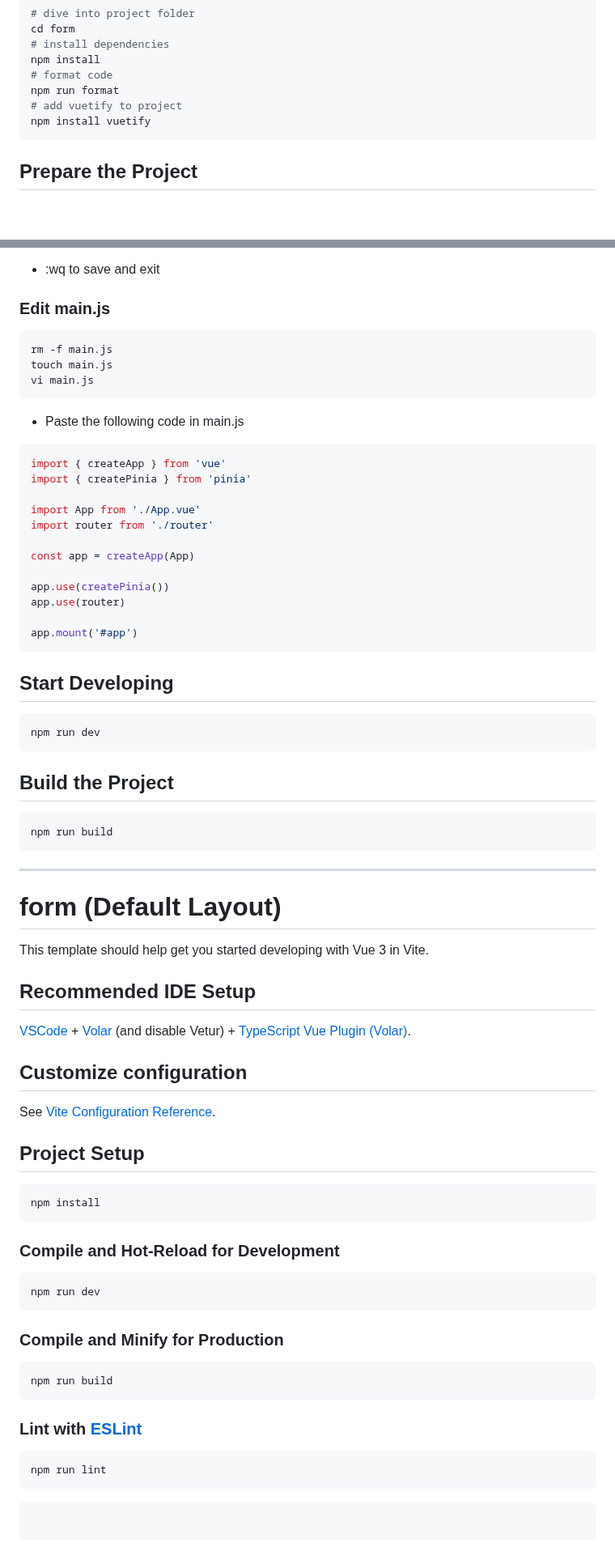
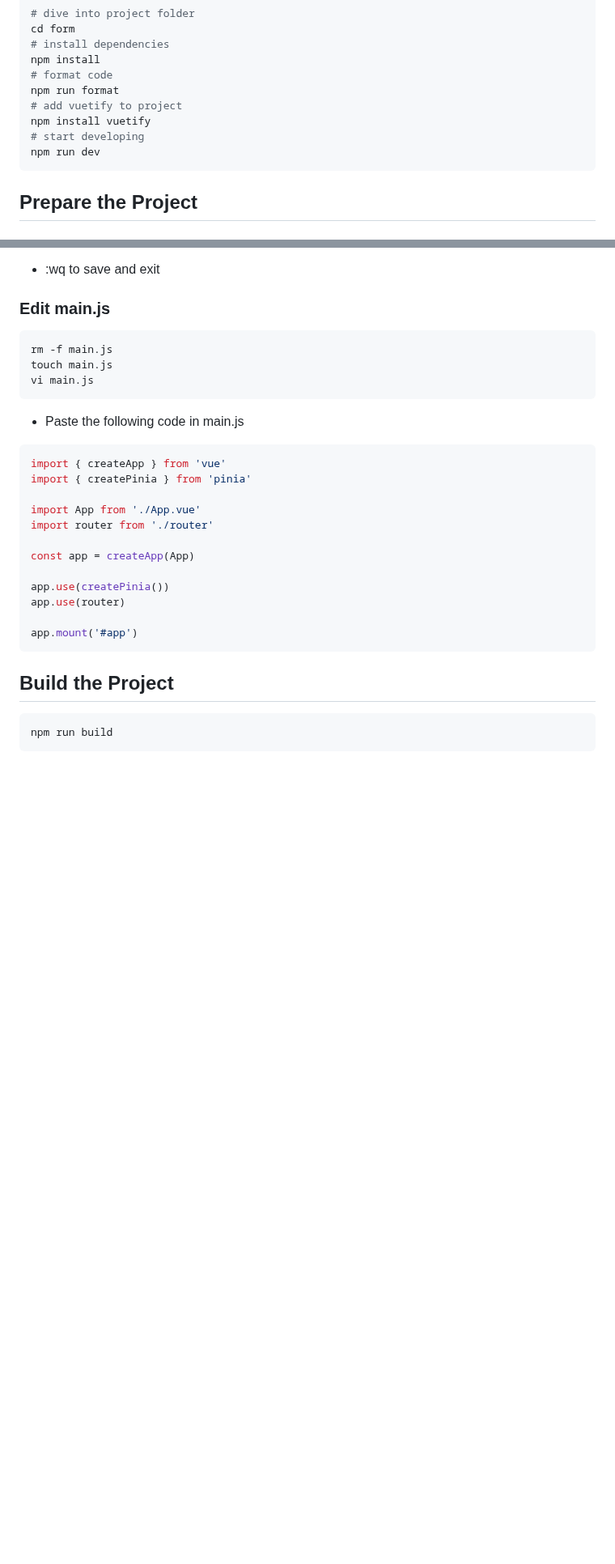
Before and after one commit to OsmanKAYI/vue3, a Markdown page: form/README.md, 2 parts joined by grey strips. Shown at 81% size. GitHub-like rendering; blank space fills up the shorter version.

Commit message:
template fixed

````diff
--- a/form/README.md
+++ b/form/README.md
@@ -163,6 +163,8 @@ npm install
 npm run format
 # add vuetify to project
 npm install vuetify
+# start developing
+npm run dev
 ```
 
 ## Prepare the Project
@@ -288,56 +290,8 @@ app.use(router)
 app.mount('#app')
 ```
 
-## Start Developing
-
-```BASH
-npm run dev
-```
-
 ## Build the Project
 
 ```BASH
 npm run build
 ```
-
----
-
-# form (Default Layout)
-
-This template should help get you started developing with Vue 3 in Vite.
-
-## Recommended IDE Setup
-
-[VSCode](https://code.visualstudio.com/) + [Volar](https://marketplace.visualstudio.com/items?itemName=Vue.volar) (and disable Vetur) + [TypeScript Vue Plugin (Volar)](https://marketplace.visualstudio.com/items?itemName=Vue.vscode-typescript-vue-plugin).
-
-## Customize configuration
-
-See [Vite Configuration Reference](https://vitejs.dev/config/).
-
-## Project Setup
-
-```sh
-npm install
-```
-
-### Compile and Hot-Reload for Development
-
-```sh
-npm run dev
-```
-
-### Compile and Minify for Production
-
-```sh
-npm run build
-```
-
-### Lint with [ESLint](https://eslint.org/)
-
-```sh
-npm run lint
-```
-
-```
-
-```
````
